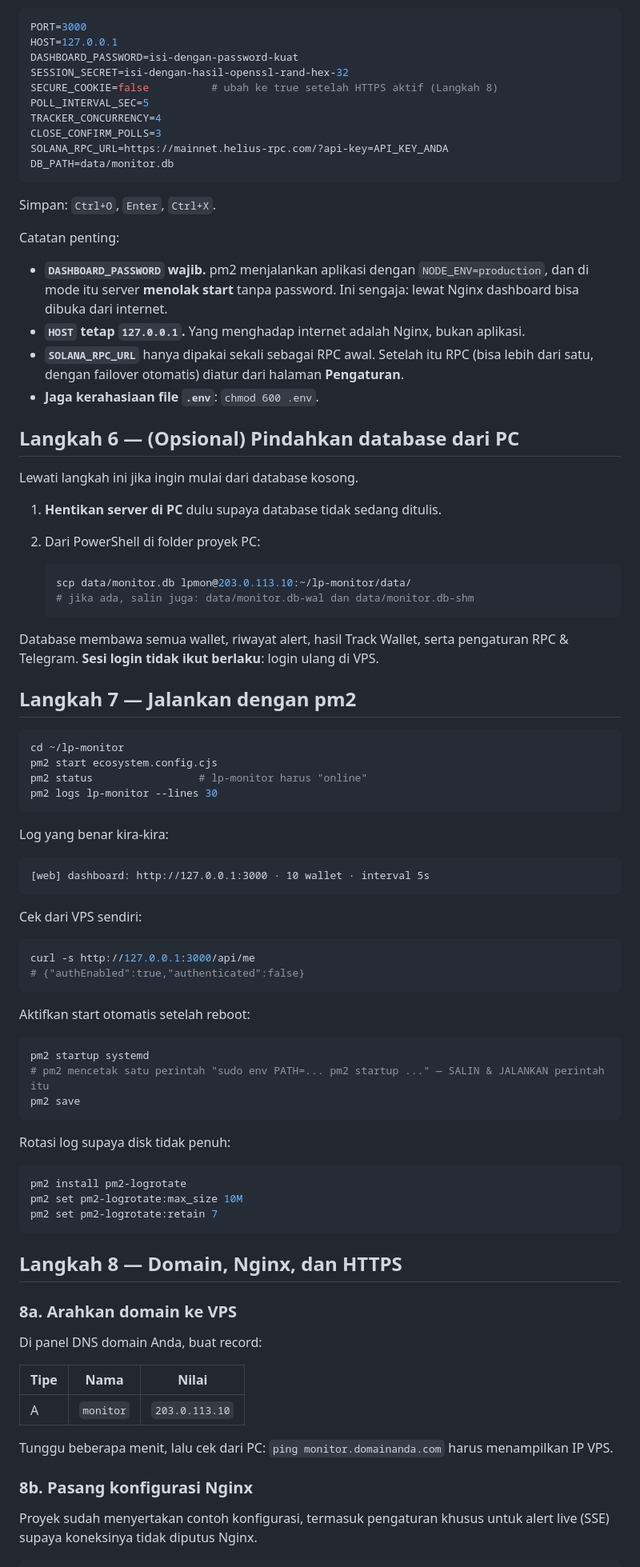
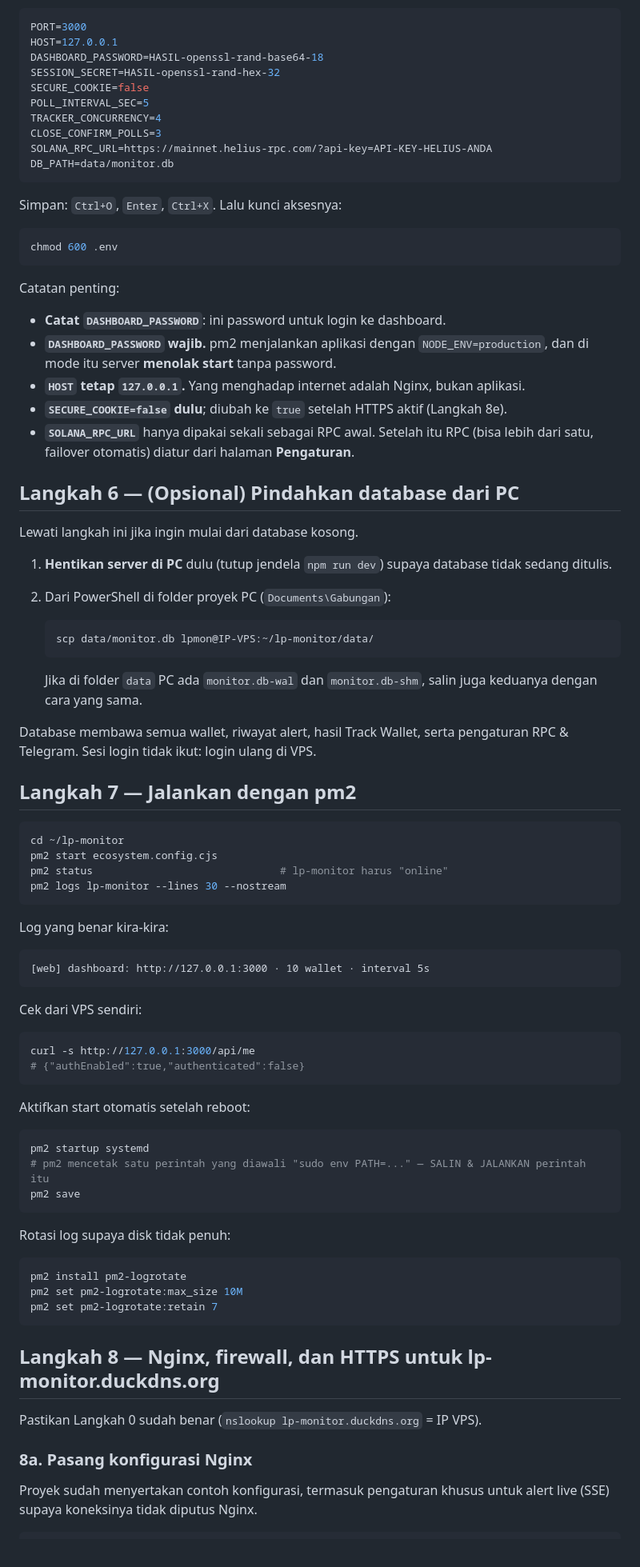
Before and after one commit to ricky10p/lp-monitor, a Markdown page: DEPLOY.md, the part around one of its changes. Shown at 80% size. Drawn GitHub-style.

````diff
--- a/DEPLOY.md
+++ b/DEPLOY.md
@@ -133,46 +152,52 @@ Isi minimal seperti ini:
 ```ini
 PORT=3000
 HOST=127.0.0.1
-DASHBOARD_PASSWORD=isi-dengan-password-kuat
-SESSION_SECRET=isi-dengan-hasil-openssl-rand-hex-32
-SECURE_COOKIE=false          # ubah ke true setelah HTTPS aktif (Langkah 8)
+DASHBOARD_PASSWORD=HASIL-openssl-rand-base64-18
+SESSION_SECRET=HASIL-openssl-rand-hex-32
+SECURE_COOKIE=false
 POLL_INTERVAL_SEC=5
 TRACKER_CONCURRENCY=4
 CLOSE_CONFIRM_POLLS=3
-SOLANA_RPC_URL=https://mainnet.helius-rpc.com/?api-key=API_KEY_ANDA
+SOLANA_RPC_URL=https://mainnet.helius-rpc.com/?api-key=API-KEY-HELIUS-ANDA
 DB_PATH=data/monitor.db
 ```
 
-Simpan: `Ctrl+O`, `Enter`, `Ctrl+X`.
+Simpan: `Ctrl+O`, `Enter`, `Ctrl+X`. Lalu kunci aksesnya:
+
+```bash
+chmod 600 .env
+```
 
 Catatan penting:
 
-- **`DASHBOARD_PASSWORD` wajib.** pm2 menjalankan aplikasi dengan `NODE_ENV=production`, dan di mode itu server **menolak start** tanpa password. Ini sengaja: lewat Nginx dashboard bisa dibuka dari internet.
+- **Catat `DASHBOARD_PASSWORD`**: ini password untuk login ke dashboard.
+- **`DASHBOARD_PASSWORD` wajib.** pm2 menjalankan aplikasi dengan `NODE_ENV=production`, dan di mode itu server **menolak start** tanpa password.
 - **`HOST` tetap `127.0.0.1`.** Yang menghadap internet adalah Nginx, bukan aplikasi.
-- **`SOLANA_RPC_URL`** hanya dipakai sekali sebagai RPC awal. Setelah itu RPC (bisa lebih dari satu, dengan failover otomatis) diatur dari halaman **Pengaturan**.
-- **Jaga kerahasiaan file `.env`**: `chmod 600 .env`.
+- **`SECURE_COOKIE=false` dulu**; diubah ke `true` setelah HTTPS aktif (Langkah 8e).
+- **`SOLANA_RPC_URL`** hanya dipakai sekali sebagai RPC awal. Setelah itu RPC (bisa lebih dari satu, failover otomatis) diatur dari halaman **Pengaturan**.
 
 ## Langkah 6 — (Opsional) Pindahkan database dari PC
 
 Lewati langkah ini jika ingin mulai dari database kosong.
 
-1. **Hentikan server di PC** dulu supaya database tidak sedang ditulis.
-2. Dari PowerShell di folder proyek PC:
+1. **Hentikan server di PC** dulu (tutup jendela `npm run dev`) supaya database tidak sedang ditulis.
+2. Dari PowerShell di folder proyek PC (`Documents\Gabungan`):
 
    ```powershell
-   scp data/monitor.db lpmon@203.0.113.10:~/lp-monitor/data/
-   # jika ada, salin juga: data/monitor.db-wal dan data/monitor.db-shm
+   scp data/monitor.db lpmon@IP-VPS:~/lp-monitor/data/
    ```
 
-Database membawa semua wallet, riwayat alert, hasil Track Wallet, serta pengaturan RPC & Telegram. **Sesi login tidak ikut berlaku**: login ulang di VPS.
+   Jika di folder `data` PC ada `monitor.db-wal` dan `monitor.db-shm`, salin juga keduanya dengan cara yang sama.
+
+Database membawa semua wallet, riwayat alert, hasil Track Wallet, serta pengaturan RPC & Telegram. Sesi login tidak ikut: login ulang di VPS.
 
 ## Langkah 7 — Jalankan dengan pm2
 
 ```bash
 cd ~/lp-monitor
 pm2 start ecosystem.config.cjs
-pm2 status                 # lp-monitor harus "online"
-pm2 logs lp-monitor --lines 30
+pm2 status                              # lp-monitor harus "online"
+pm2 logs lp-monitor --lines 30 --nostream
 ```
 
 Log yang benar kira-kira:
@@ -192,7 +217,7 @@ Aktifkan start otomatis setelah reboot:
 
 ```bash
 pm2 startup systemd
-# pm2 mencetak satu perintah "sudo env PATH=... pm2 startup ..." — SALIN & JALANKAN perintah itu
+# pm2 mencetak satu perintah yang diawali "sudo env PATH=..." — SALIN & JALANKAN perintah itu
 pm2 save
 ```
 
@@ -204,19 +229,11 @@ pm2 set pm2-logrotate:max_size 10M
 pm2 set pm2-logrotate:retain 7
 ```
 
-## Langkah 8 — Domain, Nginx, dan HTTPS
+## Langkah 8 — Nginx, firewall, dan HTTPS untuk lp-monitor.duckdns.org
 
-### 8a. Arahkan domain ke VPS
+Pastikan Langkah 0 sudah benar (`nslookup lp-monitor.duckdns.org` = IP VPS).
 
-Di panel DNS domain Anda, buat record:
-
-| Tipe | Nama | Nilai |
-|---|---|---|
-| A | `monitor` | `203.0.113.10` |
-
-Tunggu beberapa menit, lalu cek dari PC: `ping monitor.domainanda.com` harus menampilkan IP VPS.
-
-### 8b. Pasang konfigurasi Nginx
+### 8a. Pasang konfigurasi Nginx
 
 Proyek sudah menyertakan contoh konfigurasi, termasuk pengaturan khusus untuk alert live (SSE) supaya koneksinya tidak diputus Nginx.
 
````
Also changed, not shown: other parts of DEPLOY.md (+100 -60 lines).
